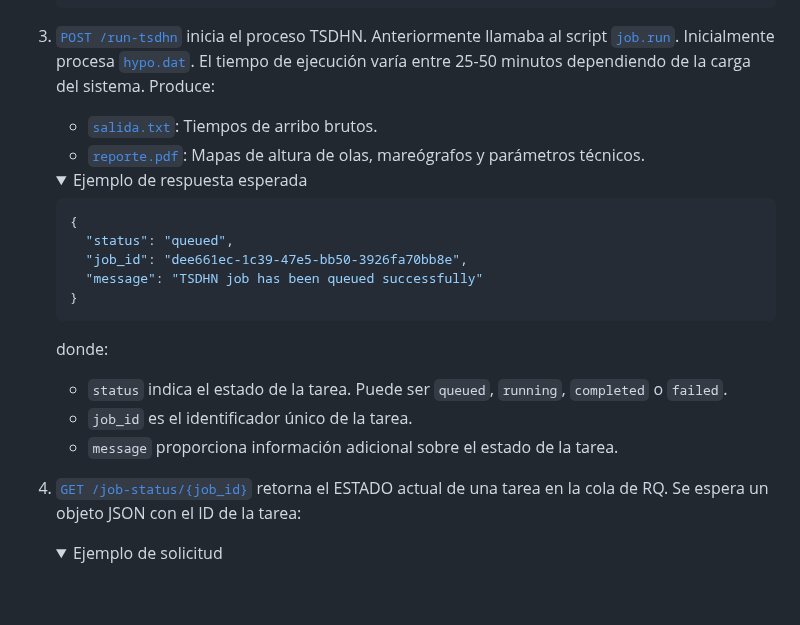
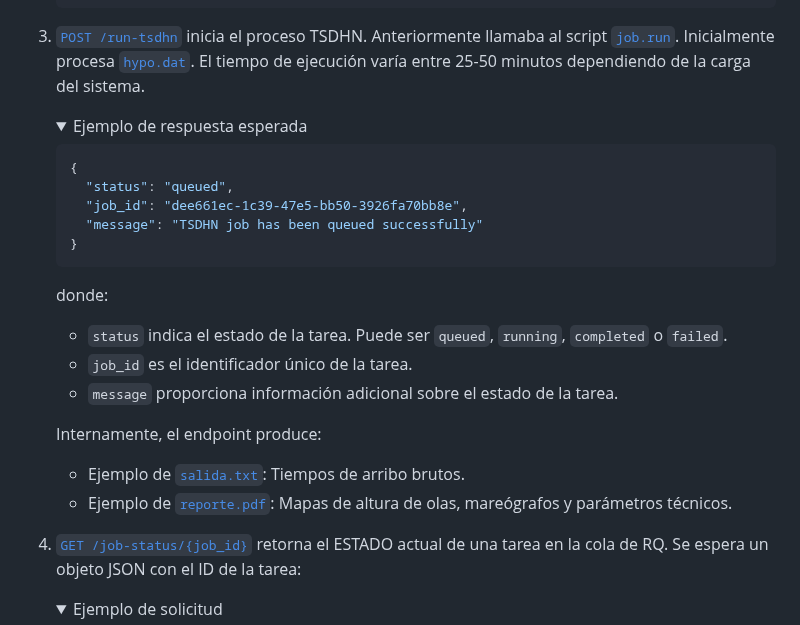
Before and after one commit to totallynotdavid/picv-2025, a Markdown page: README.md, the part around the change. Rendered like a GitHub page; folded sections open; blank space fills up the shorter version.

Commit message:
docs: update README to clarify expected output of TSDHN process

```diff
--- a/README.md
+++ b/README.md
@@ -356,10 +356,7 @@ El proceso inicia cuando el usuario envía datos sísmicos desde la [interfaz we
 
    </details>
 
-3. [`POST /run-tsdhn`](orchestrator/main.py?plain=1#L61) inicia el proceso TSDHN. Anteriormente llamaba al script [`job.run`](model/job.run). Inicialmente procesa [`hypo.dat`](model/hypo.dat). El tiempo de ejecución varía entre 25-50 minutos dependiendo de la carga del sistema. Produce:
-
-   - [`salida.txt`](model/salida.txt): Tiempos de arribo brutos.
-   - [`reporte.pdf`](model/reporte.pdf): Mapas de altura de olas, mareógrafos y parámetros técnicos.
+3. [`POST /run-tsdhn`](orchestrator/main.py?plain=1#L61) inicia el proceso TSDHN. Anteriormente llamaba al script [`job.run`](model/job.run). Inicialmente procesa [`hypo.dat`](model/hypo.dat). El tiempo de ejecución varía entre 25-50 minutos dependiendo de la carga del sistema.
 
    <details>
    <summary>Ejemplo de respuesta esperada</summary>
@@ -379,6 +376,11 @@ El proceso inicia cuando el usuario envía datos sísmicos desde la [interfaz we
    - `status` indica el estado de la tarea. Puede ser `queued`, `running`, `completed` o `failed`.
    - `job_id` es el identificador único de la tarea.
    - `message` proporciona información adicional sobre el estado de la tarea.
+
+   Internamente, el endpoint produce:
+
+   - Ejemplo de [`salida.txt`](model/salida.txt): Tiempos de arribo brutos.
+   - Ejemplo de [`reporte.pdf`](model/reporte.pdf): Mapas de altura de olas, mareógrafos y parámetros técnicos.
 
 4. [`GET /job-status/{job_id}`](orchestrator/main.py?plain=1#L134) retorna el ESTADO actual de una tarea en la cola de RQ. Se espera un objeto JSON con el ID de la tarea:
 
```
